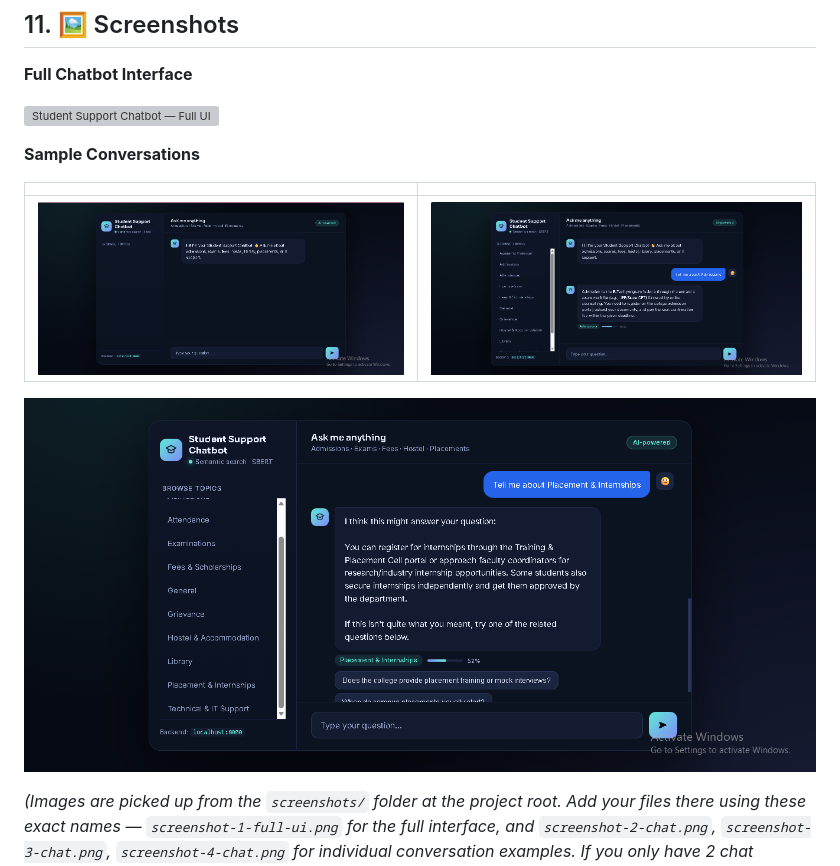
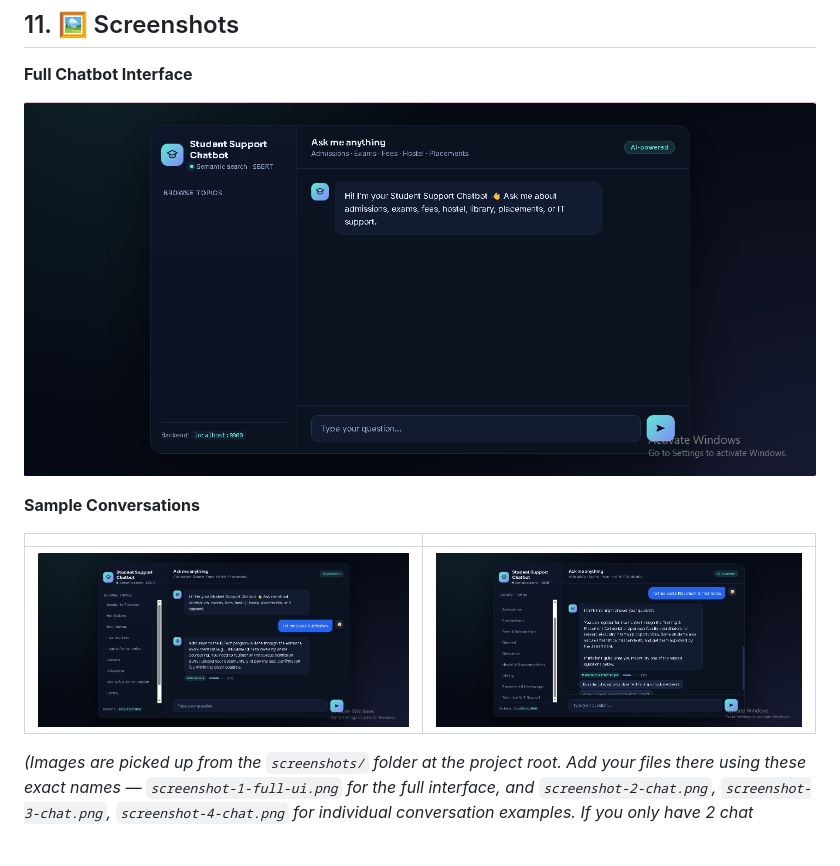
Before and after one commit to anshika380/Student-Support-Chatbot, a Markdown page: README.md, the part around the change. GitHub-like rendering; blank space fills up the shorter version; grey boxes are pictures that could not be loaded.

```diff
--- a/README.md
+++ b/README.md
@@ -176,15 +176,14 @@ curl -X POST http://localhost:8000/api/chat \
 
 **Full Chatbot Interface**
 
-![Student Support Chatbot — Full UI](screenshots/screenshot-1-full-ui.png)
+![Student Support Chatbot — Full UI](screenshots/Student-chatbot.png)
 
 **Sample Conversations**
 
 | | |
 |---|---|
-| ![Sample Chat 1](screenshots/Student-chatbot.png) | ![Sample Chat 2](screenshots/Chat1.png) |
+| ![Sample Chat 1](screenshots/Chat1.png) | ![Sample Chat 2](screenshots/Chat2.png) |
 
-![Sample Chat 3](screenshots/Chat2.png)
 
 *(Images are picked up from the `screenshots/` folder at the project root.
 Add your files there using these exact names — `screenshot-1-full-ui.png`
```
